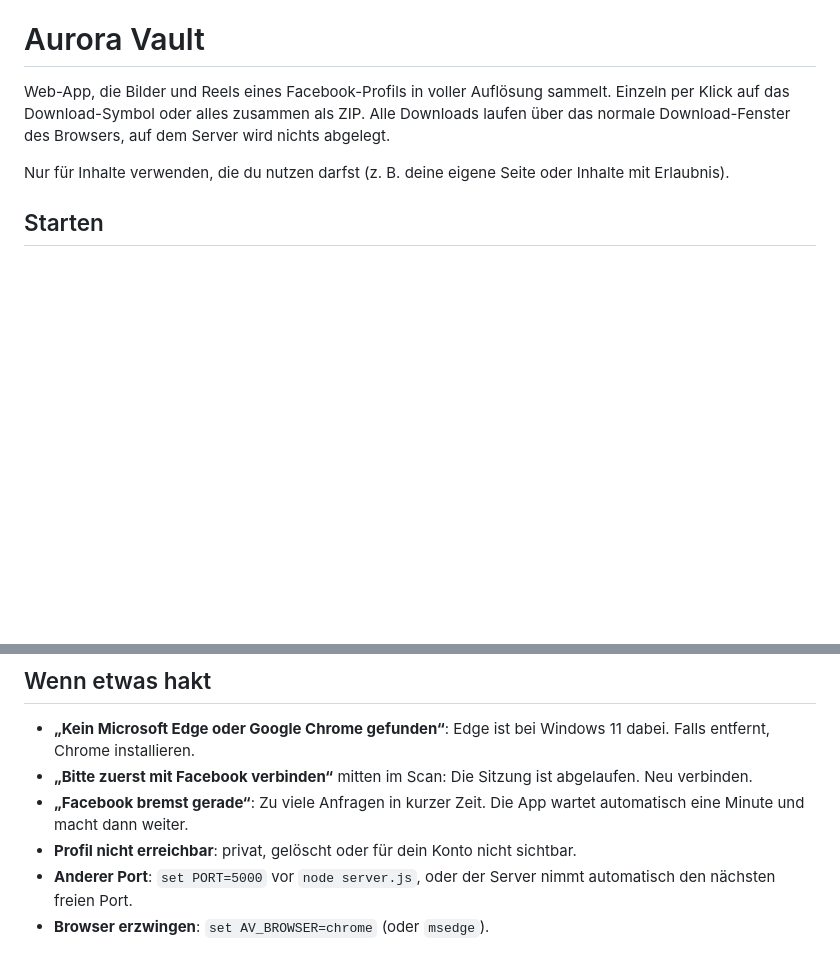
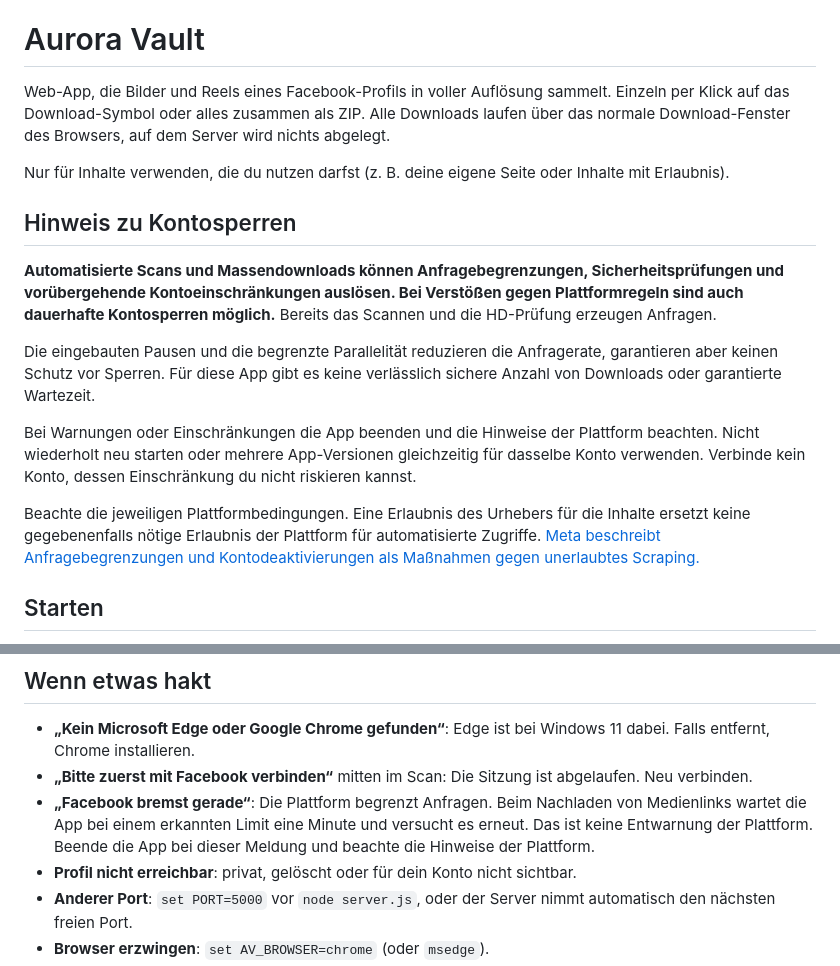
Before and after one commit to Nikiomedia/Social-Downloader-Lite, a Markdown page: README.md, 2 parts joined by grey strips. GitHub-like rendering; blank space fills up the shorter version.

Commit message:
docs: explain account restriction risks and rate limit handling

```diff
--- a/README.md
+++ b/README.md
@@ -3,6 +3,16 @@
 Web-App, die Bilder und Reels eines Facebook-Profils in voller Auflösung sammelt. Einzeln per Klick auf das Download-Symbol oder alles zusammen als ZIP. Alle Downloads laufen über das normale Download-Fenster des Browsers, auf dem Server wird nichts abgelegt.
 
 Nur für Inhalte verwenden, die du nutzen darfst (z. B. deine eigene Seite oder Inhalte mit Erlaubnis).
+
+## Hinweis zu Kontosperren
+
+**Automatisierte Scans und Massendownloads können Anfragebegrenzungen, Sicherheitsprüfungen und vorübergehende Kontoeinschränkungen auslösen. Bei Verstößen gegen Plattformregeln sind auch dauerhafte Kontosperren möglich.** Bereits das Scannen und die HD-Prüfung erzeugen Anfragen.
+
+Die eingebauten Pausen und die begrenzte Parallelität reduzieren die Anfragerate, garantieren aber keinen Schutz vor Sperren. Für diese App gibt es keine verlässlich sichere Anzahl von Downloads oder garantierte Wartezeit.
+
+Bei Warnungen oder Einschränkungen die App beenden und die Hinweise der Plattform beachten. Nicht wiederholt neu starten oder mehrere App-Versionen gleichzeitig für dasselbe Konto verwenden. Verbinde kein Konto, dessen Einschränkung du nicht riskieren kannst.
+
+Beachte die jeweiligen Plattformbedingungen. Eine Erlaubnis des Urhebers für die Inhalte ersetzt keine gegebenenfalls nötige Erlaubnis der Plattform für automatisierte Zugriffe. [Meta beschreibt Anfragebegrenzungen und Kontodeaktivierungen als Maßnahmen gegen unerlaubtes Scraping.](https://about.fb.com/news/2021/04/how-we-combat-scraping/)
 
 ## Starten
 
@@ -76,7 +86,7 @@ Kleine Extras zum Entdecken: Farbwelt-Schalter unten rechts, Klick in den leeren
 
 - **„Kein Microsoft Edge oder Google Chrome gefunden“**: Edge ist bei Windows 11 dabei. Falls entfernt, Chrome installieren.
 - **„Bitte zuerst mit Facebook verbinden“** mitten im Scan: Die Sitzung ist abgelaufen. Neu verbinden.
-- **„Facebook bremst gerade“**: Zu viele Anfragen in kurzer Zeit. Die App wartet automatisch eine Minute und macht dann weiter.
+- **„Facebook bremst gerade“**: Die Plattform begrenzt Anfragen. Beim Nachladen von Medienlinks wartet die App bei einem erkannten Limit eine Minute und versucht es erneut. Das ist keine Entwarnung der Plattform. Beende die App bei dieser Meldung und beachte die Hinweise der Plattform.
 - **Profil nicht erreichbar**: privat, gelöscht oder für dein Konto nicht sichtbar.
 - **Anderer Port**: `set PORT=5000` vor `node server.js`, oder der Server nimmt automatisch den nächsten freien Port.
 - **Browser erzwingen**: `set AV_BROWSER=chrome` (oder `msedge`).
```
